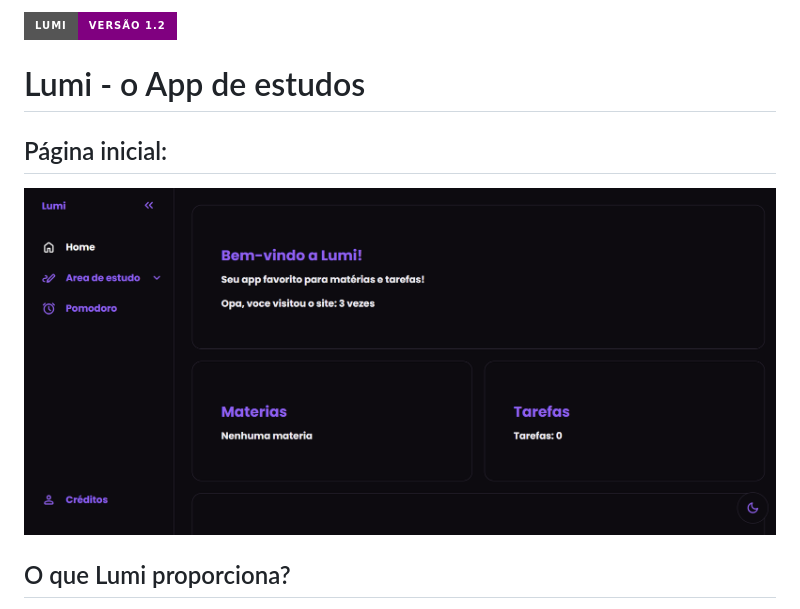
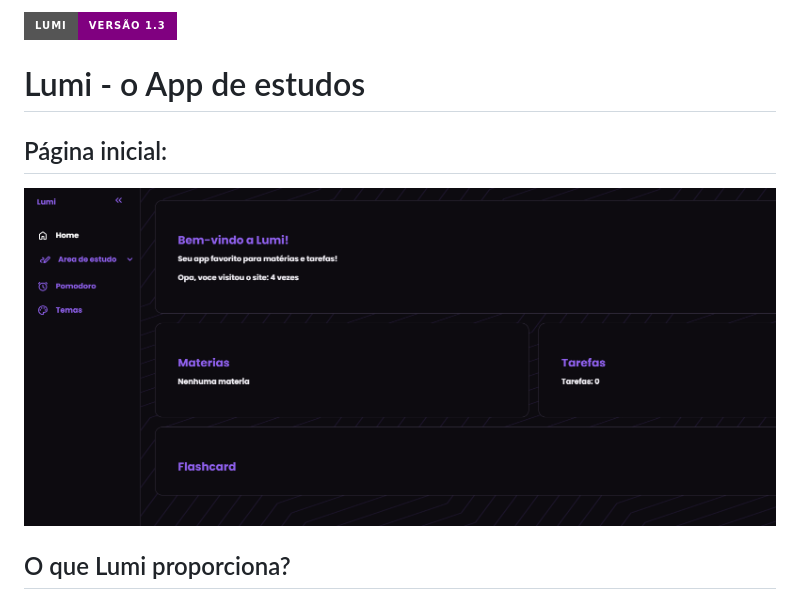
Before and after one commit to NormyNaoExiste/study-flow, a Markdown page: README.md, the part around the change. GitHub-like rendering; pictures changed too: photos/image.png (added); badges without logos.

Commit message:
nao aguento mais

```diff
--- a/README.md
+++ b/README.md
@@ -1,9 +1,9 @@
-![Static Badge](https://img.shields.io/badge/Lumi-Vers%C3%A3o_1.2-purple?style=for-the-badge&logo=html5&logoColor=white&logoSize=auto&labelColor=gray)
+![Static Badge](https://img.shields.io/badge/Lumi-Vers%C3%A3o_1.3-purple?style=for-the-badge&logo=html5&logoColor=white&logoSize=auto&labelColor=gray)
 
 # Lumi - o App de estudos
 
 ## Página inicial:
-![tela inicial](photos/home.png)
+![tela inicial](photos/image.png)
 
 ## O que Lumi proporciona?
 - Criação de tarefas
```
